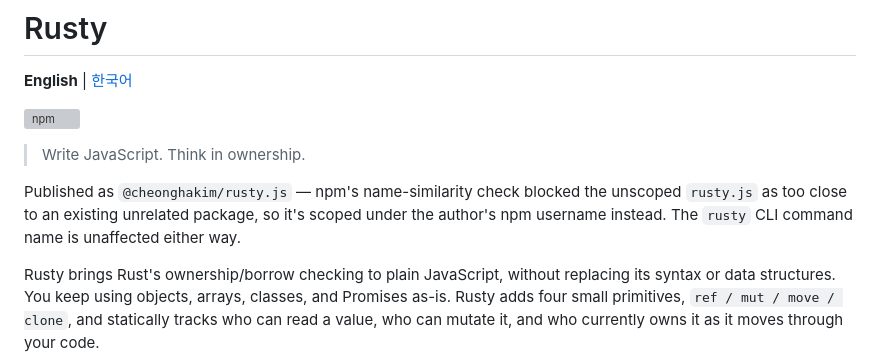
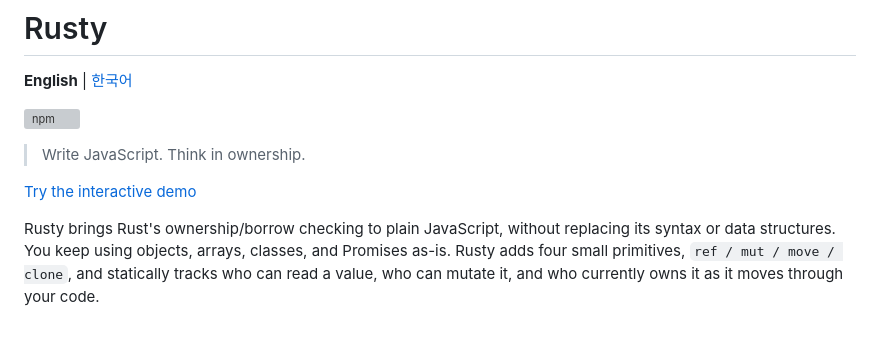
Before and after one commit to cheonghakim/rusty.js, a Markdown page: README.md, the part around the change. Rendered like a GitHub page; blank space fills up the shorter version; grey boxes are pictures that could not be loaded.

```diff
--- a/README.md
+++ b/README.md
@@ -6,9 +6,7 @@
 
 > Write JavaScript. Think in ownership.
 
-Published as `@cheonghakim/rusty.js` — npm's name-similarity check blocked the unscoped `rusty.js`
-as too close to an existing unrelated package, so it's scoped under the author's npm username
-instead. The `rusty` CLI command name is unaffected either way.
+[Try the interactive demo](https://cheonghakim.github.io/rusty.js/)
 
 Rusty brings Rust's ownership/borrow checking to plain JavaScript, without replacing its syntax
 or data structures. You keep using objects, arrays, classes, and Promises as-is. Rusty adds four
```
Also changed, not shown: README.ko.md (+1 -3 lines).
